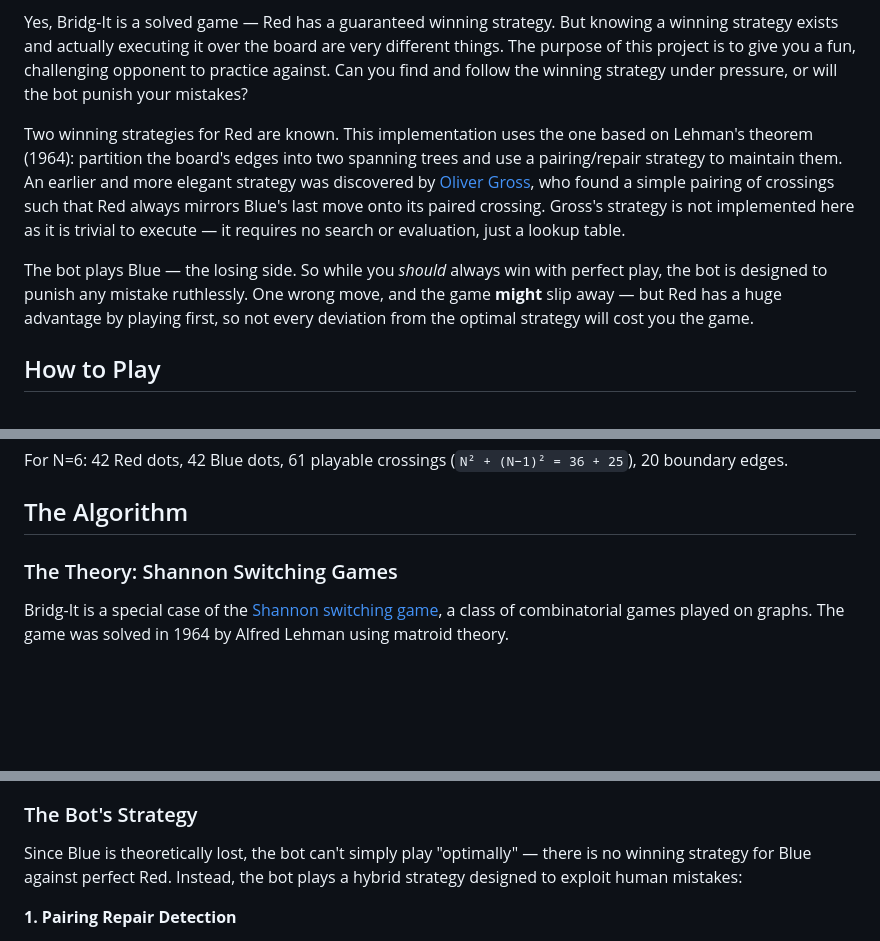
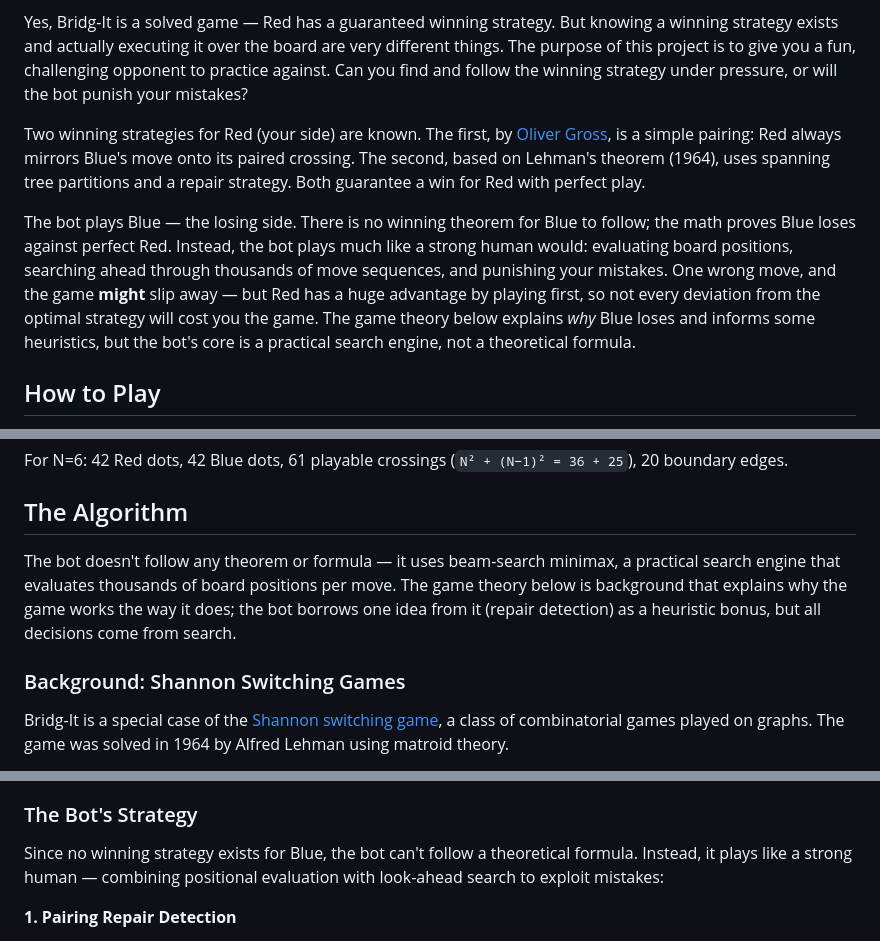
Before and after one commit to mglaezer/bridgit, a Markdown page: README.md, 3 parts joined by grey strips. Drawn GitHub-style; blank space fills up the shorter version.

Commit message:
Update README: clarify bot uses practical search, not game theory

```diff
--- a/README.md
+++ b/README.md
@@ -16,9 +16,9 @@ On each turn, you claim one crossing — a gap between two of your dots. Claimin
 
 Yes, Bridg-It is a solved game — Red has a guaranteed winning strategy. But knowing a winning strategy exists and actually executing it over the board are very different things. The purpose of this project is to give you a fun, challenging opponent to practice against. Can you find and follow the winning strategy under pressure, or will the bot punish your mistakes?
 
-Two winning strategies for Red are known. This implementation uses the one based on Lehman's theorem (1964): partition the board's edges into two spanning trees and use a pairing/repair strategy to maintain them. An earlier and more elegant strategy was discovered by [Oliver Gross](https://en.wikipedia.org/wiki/Bridg-It#Gross's_strategy), who found a simple pairing of crossings such that Red always mirrors Blue's last move onto its paired crossing. Gross's strategy is not implemented here as it is trivial to execute — it requires no search or evaluation, just a lookup table.
+Two winning strategies for Red (your side) are known. The first, by [Oliver Gross](https://en.wikipedia.org/wiki/Bridg-It#Gross's_strategy), is a simple pairing: Red always mirrors Blue's move onto its paired crossing. The second, based on Lehman's theorem (1964), uses spanning tree partitions and a repair strategy. Both guarantee a win for Red with perfect play.
 
-The bot plays Blue — the losing side. So while you *should* always win with perfect play, the bot is designed to punish any mistake ruthlessly. One wrong move, and the game **might** slip away — but Red has a huge advantage by playing first, so not every deviation from the optimal strategy will cost you the game.
+The bot plays Blue — the losing side. There is no winning theorem for Blue to follow; the math proves Blue loses against perfect Red. Instead, the bot plays much like a strong human would: evaluating board positions, searching ahead through thousands of move sequences, and punishing your mistakes. One wrong move, and the game **might** slip away — but Red has a huge advantage by playing first, so not every deviation from the optimal strategy will cost you the game. The game theory below explains *why* Blue loses and informs some heuristics, but the bot's core is a practical search engine, not a theoretical formula.
 
 ## How to Play
 
@@ -55,7 +55,9 @@ For N=6: 42 Red dots, 42 Blue dots, 61 playable crossings (`N² + (N−1)² = 36
 
 ## The Algorithm
 
-### The Theory: Shannon Switching Games
+The bot doesn't follow any theorem or formula — it uses beam-search minimax, a practical search engine that evaluates thousands of board positions per move. The game theory below is background that explains why the game works the way it does; the bot borrows one idea from it (repair detection) as a heuristic bonus, but all decisions come from search.
+
+### Background: Shannon Switching Games
 
 Bridg-It is a special case of the [Shannon switching game](https://en.wikipedia.org/wiki/Shannon_switching_game), a class of combinatorial games played on graphs. The game was solved in 1964 by Alfred Lehman using matroid theory.
 
@@ -73,7 +75,7 @@ Red exploits this by maintaining its *own* partition of crossings into two sets
 
 ### The Bot's Strategy
 
-Since Blue is theoretically lost, the bot can't simply play "optimally" — there is no winning strategy for Blue against perfect Red. Instead, the bot plays a hybrid strategy designed to exploit human mistakes:
+Since no winning strategy exists for Blue, the bot can't follow a theoretical formula. Instead, it plays like a strong human — combining positional evaluation with look-ahead search to exploit mistakes:
 
 **1. Pairing Repair Detection**
 
```
